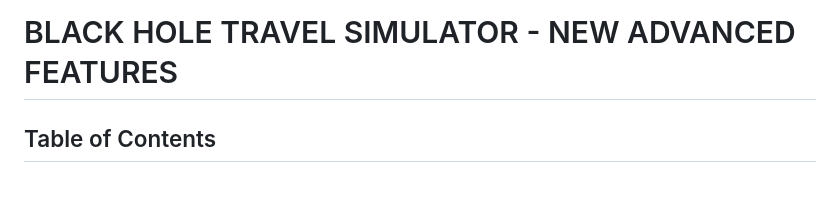
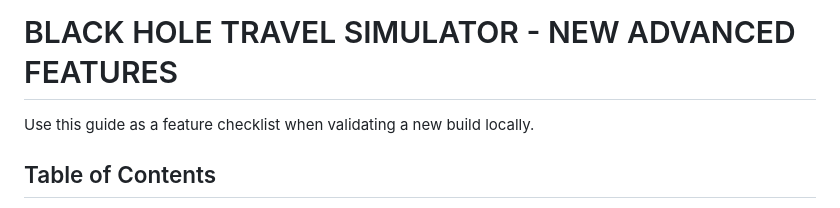
Before and after one commit to AmjadAlthabteh/orbital_engine_simulation, a Markdown page: NEW_FEATURES_GUIDE.md, the part around the change. GitHub-like rendering.

Commit message:
docs: frame new features checklist

```diff
--- a/NEW_FEATURES_GUIDE.md
+++ b/NEW_FEATURES_GUIDE.md
@@ -1,4 +1,6 @@
 # BLACK HOLE TRAVEL SIMULATOR - NEW ADVANCED FEATURES
+
+Use this guide as a feature checklist when validating a new build locally.
 
 ## Table of Contents
 1. [Achievement System](#achievement-system)
```
